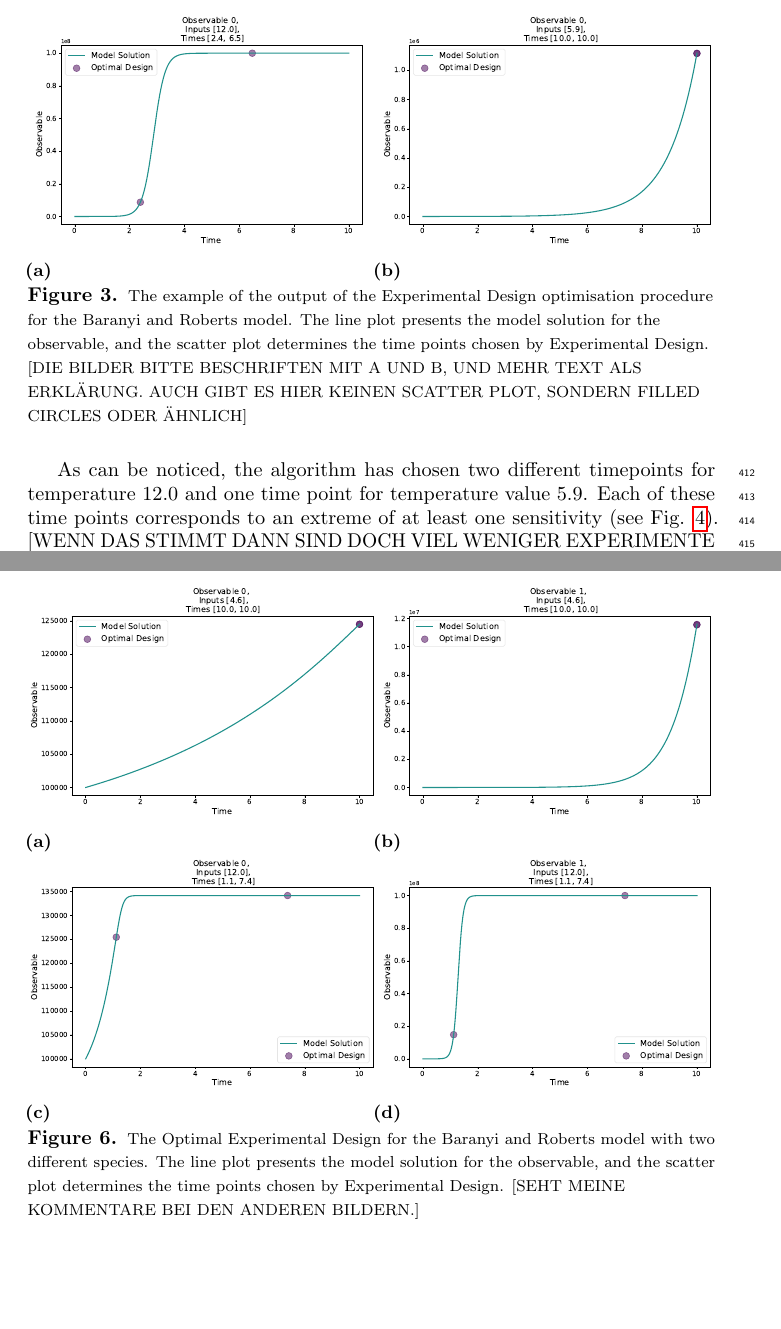
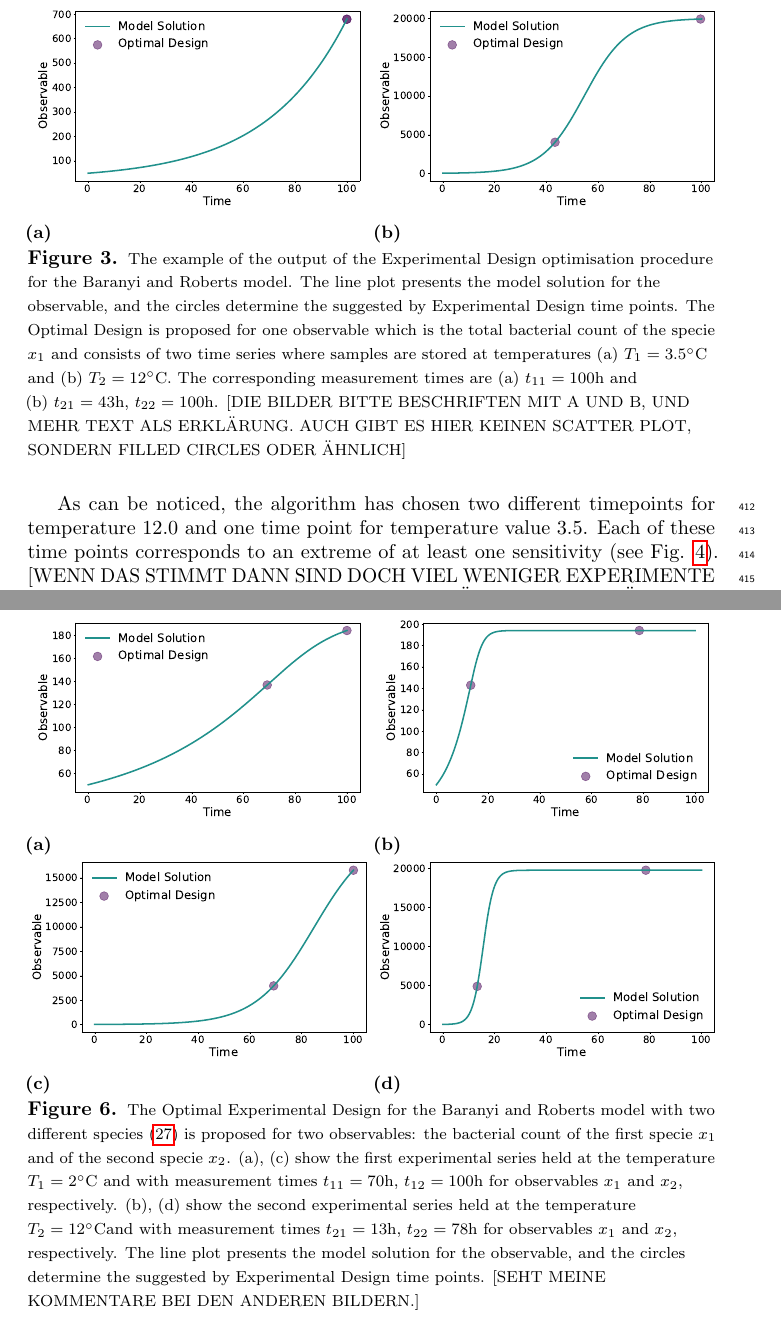
Before and after one commit to Spatial-Systems-Biology-Freiburg/2022-10-Predictive-Microbiology-Softwares, a LaTeX document (main.tex): two parts of pages 20 and 24 of 29, joined at a grey line, cut at the place of the change, the shorter picture padded with empty space. Compiled offline with pdfLaTeX.

Commit message:
Results for new parameter values + captions

```diff
--- a/main.tex
+++ b/main.tex
@@ -747,20 +746,23 @@ The resulting \ac{oed} for such a system is presented in Fig. \ref{fig:baranyi_r
 \begin{figure}[H]
     \begin{subfigure}{.5\textwidth}
         \centering
-        \includegraphics[scale=0.27]{Figures/Observable_Results_baranyi_roberts_ode_fisher_determinant_rel_sensit_cont_2times_2temps_000_x_00.pdf}
+        \includegraphics[scale=0.255]{Figures/Observable_Results_baranyi_roberts_ode_fisher_determinant_rel_sensit_cont_2times_2temps_000_x_00.pdf}
         \subcaption{}
     \end{subfigure}
     \begin{subfigure}{.5\textwidth}
         \centering
-        \includegraphics[scale=0.27]{Figures/Observable_Results_baranyi_roberts_ode_fisher_determinant_rel_sensit_cont_2times_2temps_001_x_00.pdf}
+        \includegraphics[scale=0.255]{Figures/Observable_Results_baranyi_roberts_ode_fisher_determinant_rel_sensit_cont_2times_2temps_001_x_00.pdf}
         \subcaption{}
     \end{subfigure}
     \caption{{\footnotesize The example of the output of the Experimental Design optimisation procedure for the Baranyi and Roberts model.
-    The line plot presents the model solution for the observable, and the scatter plot determines the time points chosen by Experimental Design. [DIE BILDER BITTE BESCHRIFTEN MIT A UND B, UND MEHR TEXT ALS ERKLÄRUNG. AUCH GIBT ES HIER KEINEN SCATTER PLOT, SONDERN FILLED CIRCLES ODER ÄHNLICH]}}
+    The line plot presents the model solution for the observable, and the circles determine the suggested by Experimental Design time points.
+    The Optimal Design is proposed for one observable which is the total bacterial count of the specie $x_1$ and consists of two time series where samples are stored at temperatures (a) $T_1 = 3.5^\circ$C and (b) $T_2 = 12^\circ$C.
+    The corresponding measurement times are (a)~$t_{11}=100$h and (b)~$t_{21}=43$h, $t_{22}=100$h.
+    [DIE BILDER BITTE BESCHRIFTEN MIT A UND B, UND MEHR TEXT ALS ERKLÄRUNG. AUCH GIBT ES HIER KEINEN SCATTER PLOT, SONDERN FILLED CIRCLES ODER ÄHNLICH]}}
     \label{fig:baranyi_roberts_observable}
 \end{figure}
 
-As can be noticed, the algorithm has chosen two different timepoints for temperature 12.0 and  one time point for temperature value 5.9.
+As can be noticed, the algorithm has chosen two different timepoints for temperature 12.0 and  one time point for temperature value 3.5.
 Each of these time points corresponds to an extreme of at least one sensitivity (see Fig. \ref{fig:baranyi_roberts_sensitivities}).
 [WENN DAS STIMMT DANN SIND DOCH VIEL WENIGER EXPERIMENTE AUSREICHEND UM DIE PARAMETER ZU SCHÄTZEN ALS GEWÖHNLICH DURCHGEFÜHRT WERDEN. BITTE UNBEDINGT MIT DER LITERATUR VERGLEICHEN]
 \begin{figure}[H]
@@ -800,0 +800 @@ Each of these time points corresponds to an extreme of at least one sensitivity
+    The line plot presents the model solution for the observable, and the circles determine the suggested by Experimental Design time points.
@@ -882,28 +885,32 @@ To get the new Optimal Experimental Design for shown in Fig. \ref{fig:baranyi_ro
 \begin{figure}[H]
     \begin{subfigure}{.5\textwidth}
         \centering
-        \includegraphics[scale=0.27]{Figures/Observable_Results_baranyi_roberts_ode_fisher_determinant_2species_rel_sensit_cont_2times_2temps_000_x_00.pdf}
+        \includegraphics[scale=0.255]{Figures/Observable_Results_baranyi_roberts_ode_fisher_determinant_2species_rel_sensit_cont_2times_2temps_000_x_00.pdf}
         \subcaption{}
       \end{subfigure}
+    \begin{subfigure}{.5\textwidth}
+        \centering
+        \includegraphics[scale=0.255]{Figures/Observable_Results_baranyi_roberts_ode_fisher_determinant_2species_rel_sensit_cont_2times_2temps_001_x_00.pdf}
+    \subcaption{}
+    \end{subfigure}
       \begin{subfigure}{.5\textwidth}
         \centering
-        \includegraphics[scale=0.27]{Figures/Observable_Results_baranyi_roberts_ode_fisher_determinant_2species_rel_sensit_cont_2times_2temps_000_x_01.pdf}
+        \includegraphics[scale=0.255]{Figures/Observable_Results_baranyi_roberts_ode_fisher_determinant_2species_rel_sensit_cont_2times_2temps_000_x_01.pdf}
     \subcaption{}
     \end{subfigure}
     %\end{figure}%
     %\begin{figure}[H]\ContinuedFloat
-      \begin{subfigure}{.5\textwidth}
+    \begin{subfigure}{.5\textwidth}
         \centering
-        \includegraphics[scale=0.27]{Figures/Observable_Results_baranyi_roberts_ode_fisher_determinant_2species_rel_sensit_cont_2times_2temps_001_x_00.pdf}
-    \subcaption{}
-    \end{subfigure}
-      \begin{subfigure}{.5\textwidth}
-        \centering
-        \includegraphics[scale=0.27]{Figures/Observable_Results_baranyi_roberts_ode_fisher_determinant_2species_rel_sensit_cont_2times_2temps_001_x_01.pdf}
+        \includegraphics[scale=0.255]{Figures/Observable_Results_baranyi_roberts_ode_fisher_determinant_2species_rel_sensit_cont_2times_2temps_001_x_01.pdf}
         \subcaption{}
     \end{subfigure}
-    \caption{{\footnotesize The Optimal Experimental Design for the Baranyi and Roberts model with two different species.
-    The line plot presents the model solution for the observable, and the scatter plot determines the time points chosen by Experimental Design. [SEHT MEINE KOMMENTARE BEI DEN ANDEREN BILDERN.]}}
+    \caption{{\footnotesize
+    The Optimal Experimental Design for the Baranyi and Roberts model with two different species~(\ref{eq:model_2species_resource}) is proposed for two observables: the bacterial count of the first specie $x_1$ and of the second specie $x_2$.
+    (a), (c) show the first experimental series held at the temperature $T_1=2^\circ$C and with measurement times $t_{11}=70$h, $t_{12}=100$h for observables $x_1$ and $x_2$, respectively.
+    (b), (d) show the second experimental series held at the temperature $T_2=12^\circ$Cand with measurement times $t_{21}=13$h, $t_{22}=78$h for observables $x_1$ and $x_2$, respectively.
+    The line plot presents the model solution for the observable, and the circles determine the suggested by Experimental Design time points.
+    [SEHT MEINE KOMMENTARE BEI DEN ANDEREN BILDERN.]}}
     \label{fig:baranyi_roberts_2species_observable}
 \end{figure}
 
```
Also changed, not shown: Figures/Observable_Results_baranyi_roberts_ode_fisher_determinant_2species_rel_sensit_cont_2times_2temps_000_x_00.pdf, Figures/Observable_Results_baranyi_roberts_ode_fisher_determinant_2species_rel_sensit_cont_2times_2temps_000_x_01.pdf, Figures/Observable_Results_baranyi_roberts_ode_fisher_determinant_2species_rel_sensit_cont_2times_2temps_001_x_00.pdf, Figures/Observable_Results_baranyi_roberts_ode_fisher_determinant_2species_rel_sensit_cont_2times_2temps_001_x_01.pdf, Figures/Observable_Results_baranyi_roberts_ode_fisher_determinant_rel_sensit_cont_2times_2temps_000_x_00.pdf, Figures/Observable_Results_baranyi_roberts_ode_fisher_determinant_rel_sensit_cont_2times_2temps_001_x_00.pdf, Figures/Sensitivity_Results_baranyi_roberts_ode_fisher_determinant_rel_sensit_cont_2times_2temps_000_x_00_p_00.pdf, Figures/Sensitivity_Results_baranyi_roberts_ode_fisher_determinant_rel_sensit_cont_2times_2temps_000_x_00_p_01.pdf, Figures/Sensitivity_Results_baranyi_roberts_ode_fisher_determinant_rel_sensit_cont_2times_2temps_000_x_00_p_02.pdf, Figures/Sensitivity_Results_baranyi_roberts_ode_fisher_determinant_rel_sensit_cont_2times_2temps_001_x_00_p_00.pdf, Figures/Sensitivity_Results_baranyi_roberts_ode_fisher_determinant_rel_sensit_cont_2times_2temps_001_x_00_p_01.pdf, Figures/Sensitivity_Results_baranyi_roberts_ode_fisher_determinant_rel_sensit_cont_2times_2temps_001_x_00_p_02.pdf, main.tex (69 more changed lines).
